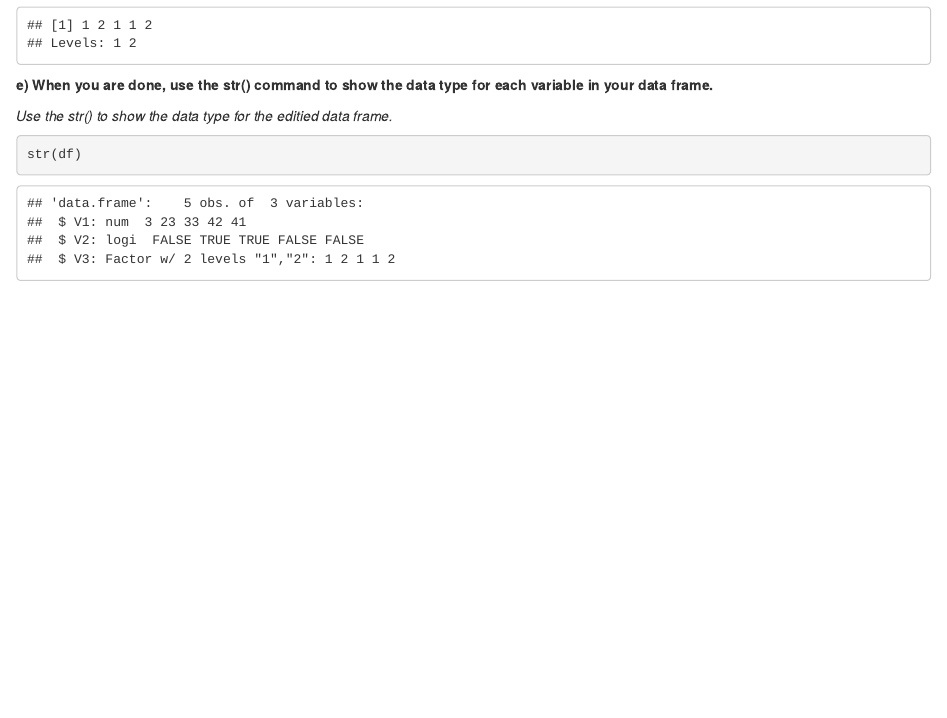
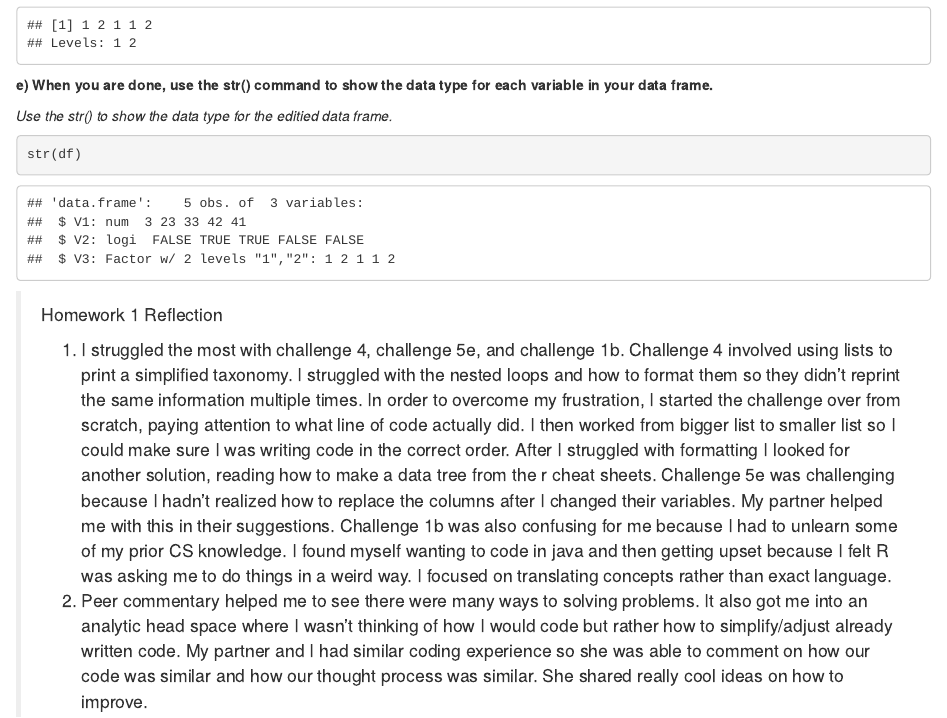
Before and after one commit to EmileyGarciaZych/AN558-Week-2-emileygz, an R Markdown document (emileygz_FinalHomeworkCode_01.Rmd): the page in a window 1100 px wide, from 9500 px down. The pictures show the output file emileygz_FinalHomeworkCode_01.html that the author committed with the source, opened offline.

Commit message:
final update

````diff
--- a/emileygz_FinalHomeworkCode_01.Rmd
+++ b/emileygz_FinalHomeworkCode_01.Rmd
@@ -6,7 +6,6 @@ output: html_document
 editor_options:
   markdown:
     wrap: 72
-     theme: cerulean
 ---
 
 ```{r setup, include=FALSE}
@@ -261,3 +260,29 @@ each variable in your data frame.**
 ```{r}
 str(df)
 ```
+
+> Homework 1 Reflection
+>
+> 1) I struggled the most with challenge 4, challenge 5e, and challenge
+> 1b. Challenge 4 involved using lists to print a simplified taxonomy. I
+> struggled with the nested loops and how to format them so they didn't
+> reprint the same information multiple times. In order to overcome my
+> frustration, I started the challenge over from scratch, paying
+> attention to what line of code actually did. I then worked from bigger
+> list to smaller list so I could make sure I was writing code in the
+> correct order. After I struggled with formatting I looked for another
+> solution, reading how to make a data tree from the r cheat sheets.
+> Challenge 5e was challenging because I hadn't realized how to replace
+> the columns after I changed their variables. My partner helped me with
+> this in their suggestions. Challenge 1b was also confusing for me
+> because I had to unlearn some of my prior CS knowledge. I found myself
+> wanting to code in java and then getting upset because I felt R was
+> asking me to do things in a weird way. I focused on translating
+> concepts rather than exact language.
+>
+> 2) Peer commentary helped me to see there were many ways to solving
+> problems. It also got me into an analytic head space where I wasn't
+> thinking of how I would code but rather how to simplify/adjust already
+> written code. My partner and I had similar coding experience so she
+> was able to comment on how our code was similar and how our thought
+> process was similar. She shared really cool ideas on how to improve.
````
Also changed, not shown: emileygz_FinalHomeworkCode_01.html.
